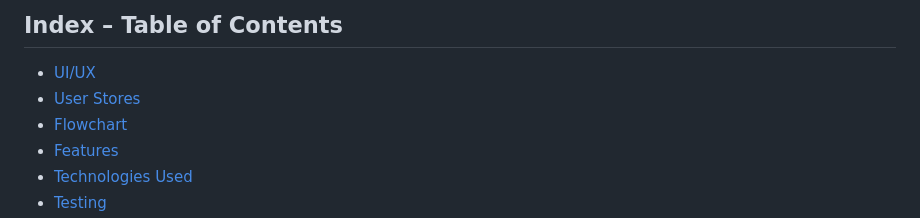
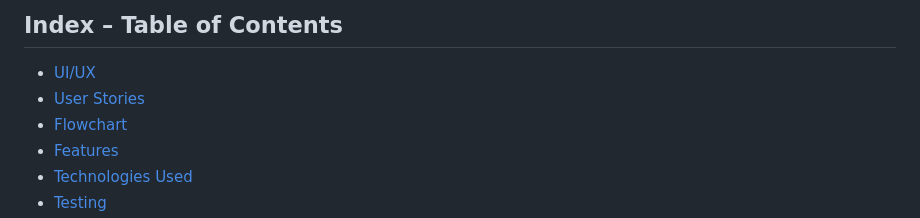
Before and after one commit to MarkD117/hangman, a Markdown page: README.md, the part around the change. Drawn GitHub-style.

Commit message:
Fix index type in readme

```diff
--- a/README.md
+++ b/README.md
@@ -12,7 +12,7 @@ The live project can be accessed [here](https://hangman-md-95d75375f313.herokuap
 ## Index – Table of Contents
 
 * [UI/UX](#UIUX)
-* [User Stores](#user-stories)
+* [User Stories](#user-stories)
 * [Flowchart](#Flowchart)
 * [Features](#features)
 * [Technologies Used](#technologies-used)
```
